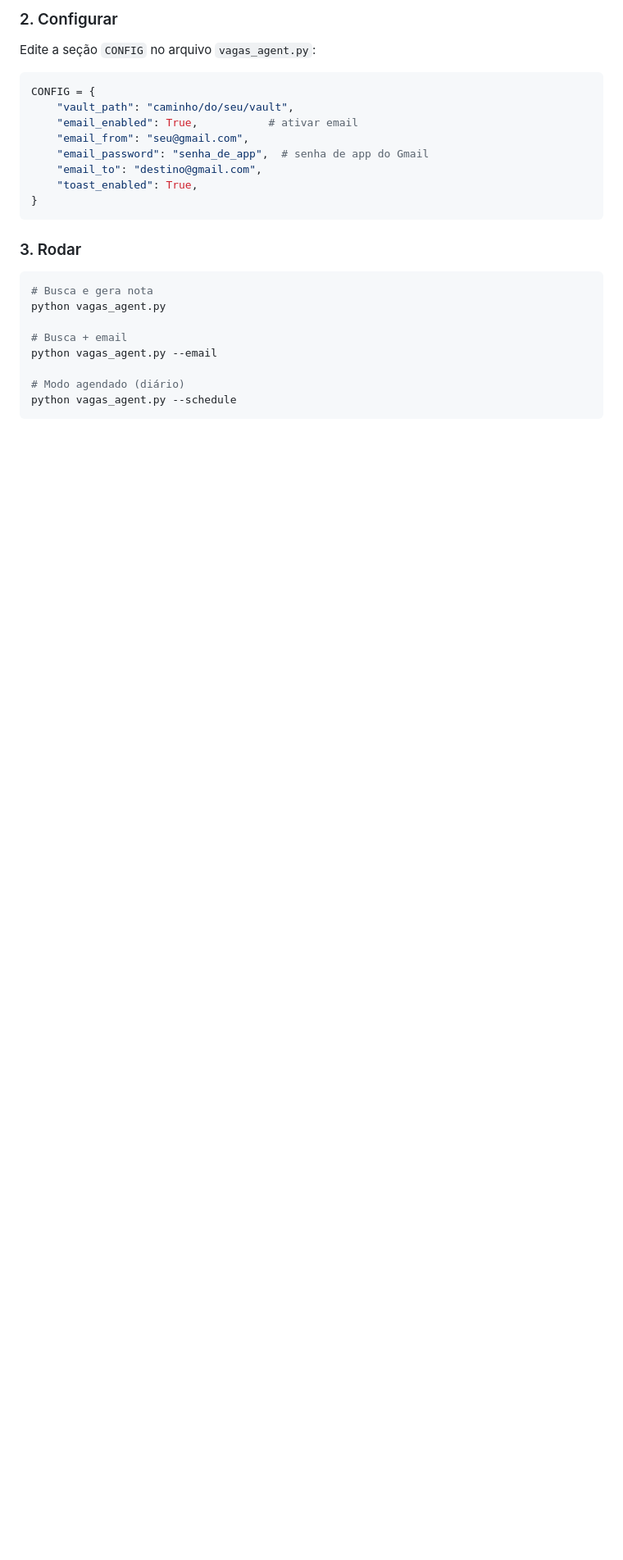
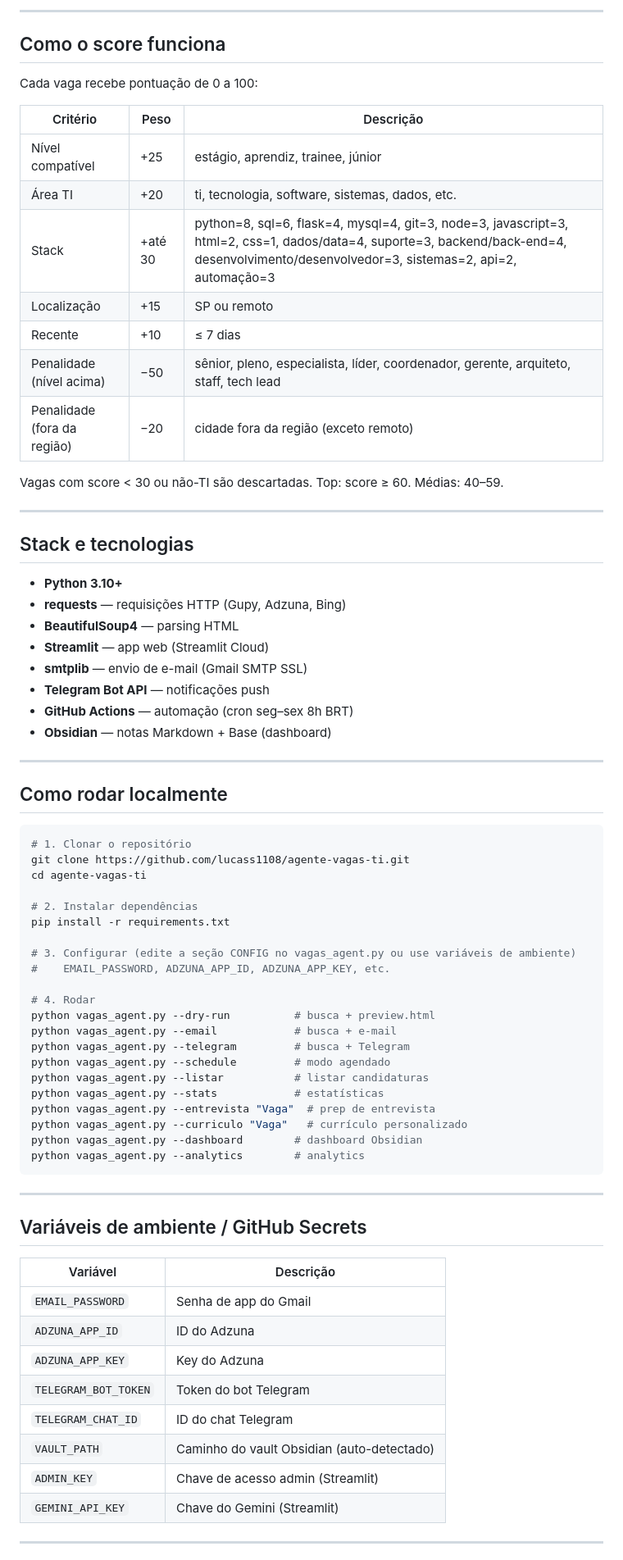
Before and after one commit to lucass1108/agente-vagas-ti, a Markdown page: README.md, the part around one of its changes. Shown at 82% size. Rendered like a GitHub page; blank space fills up the shorter version.

````diff
--- a/README.md
+++ b/README.md
@@ -38,30 +51,78 @@ pip install -r requirements.txt
 ```
 
-### 2. Configurar
+---
 
-Edite a seção `CONFIG` no arquivo `vagas_agent.py`:
+## Como o score funciona
 
-```python
-CONFIG = {
-    "vault_path": "caminho/do/seu/vault",
-    "email_enabled": True,           # ativar email
-    "email_from": "seu@gmail.com",
-    "email_password": "senha_de_app",  # senha de app do Gmail
-    "email_to": "destino@gmail.com",
-    "toast_enabled": True,
-}
+Cada vaga recebe pontuação de 0 a 100:
+
+| Critério | Peso | Descrição |
+|---|---|---|
+| Nível compatível | +25 | estágio, aprendiz, trainee, júnior |
+| Área TI | +20 | ti, tecnologia, software, sistemas, dados, etc. |
+| Stack | +até 30 | python=8, sql=6, flask=4, mysql=4, git=3, node=3, javascript=3, html=2, css=1, dados/data=4, suporte=3, backend/back-end=4, desenvolvimento/desenvolvedor=3, sistemas=2, api=2, automação=3 |
+| Localização | +15 | SP ou remoto |
+| Recente | +10 | ≤ 7 dias |
+| Penalidade (nível acima) | −50 | sênior, pleno, especialista, líder, coordenador, gerente, arquiteto, staff, tech lead |
+| Penalidade (fora da região) | −20 | cidade fora da região (exceto remoto) |
+
+Vagas com score < 30 ou não-TI são descartadas. Top: score ≥ 60. Médias: 40–59.
+
+---
+
+## Stack e tecnologias
+
+- **Python 3.10+**
+- **requests** — requisições HTTP (Gupy, Adzuna, Bing)
+- **BeautifulSoup4** — parsing HTML
+- **Streamlit** — app web (Streamlit Cloud)
+- **smtplib** — envio de e-mail (Gmail SMTP SSL)
+- **Telegram Bot API** — notificações push
+- **GitHub Actions** — automação (cron seg–sex 8h BRT)
+- **Obsidian** — notas Markdown + Base (dashboard)
+
+---
+
+## Como rodar localmente
+
+```powershell
+# 1. Clonar o repositório
+git clone https://github.com/lucass1108/agente-vagas-ti.git
+cd agente-vagas-ti
+
+# 2. Instalar dependências
+pip install -r requirements.txt
+
+# 3. Configurar (edite a seção CONFIG no vagas_agent.py ou use variáveis de ambiente)
+#    EMAIL_PASSWORD, ADZUNA_APP_ID, ADZUNA_APP_KEY, etc.
+
+# 4. Rodar
+python vagas_agent.py --dry-run          # busca + preview.html
+python vagas_agent.py --email            # busca + e-mail
+python vagas_agent.py --telegram         # busca + Telegram
+python vagas_agent.py --schedule         # modo agendado
+python vagas_agent.py --listar           # listar candidaturas
+python vagas_agent.py --stats            # estatísticas
+python vagas_agent.py --entrevista "Vaga"  # prep de entrevista
+python vagas_agent.py --curriculo "Vaga"   # currículo personalizado
+python vagas_agent.py --dashboard        # dashboard Obsidian
+python vagas_agent.py --analytics        # analytics
 ```
 
-### 3. Rodar
+---
 
-```bash
-# Busca e gera nota
-python vagas_agent.py
+## Variáveis de ambiente / GitHub Secrets
 
-# Busca + email
-python vagas_agent.py --email
+| Variável | Descrição |
+|---|---|
+| `EMAIL_PASSWORD` | Senha de app do Gmail |
+| `ADZUNA_APP_ID` | ID do Adzuna |
+| `ADZUNA_APP_KEY` | Key do Adzuna |
+| `TELEGRAM_BOT_TOKEN` | Token do bot Telegram |
+| `TELEGRAM_CHAT_ID` | ID do chat Telegram |
+| `VAULT_PATH` | Caminho do vault Obsidian (auto-detectado) |
+| `ADMIN_KEY` | Chave de acesso admin (Streamlit) |
+| `GEMINI_API_KEY` | Chave do Gemini (Streamlit) |
 
-# Modo agendado (diário)
-python vagas_agent.py --schedule
-```
+---
 
````
Also changed, not shown: other parts of README.md (+78 -83 lines), docs/email.png (added), docs/site.png (added), 7 other files.
